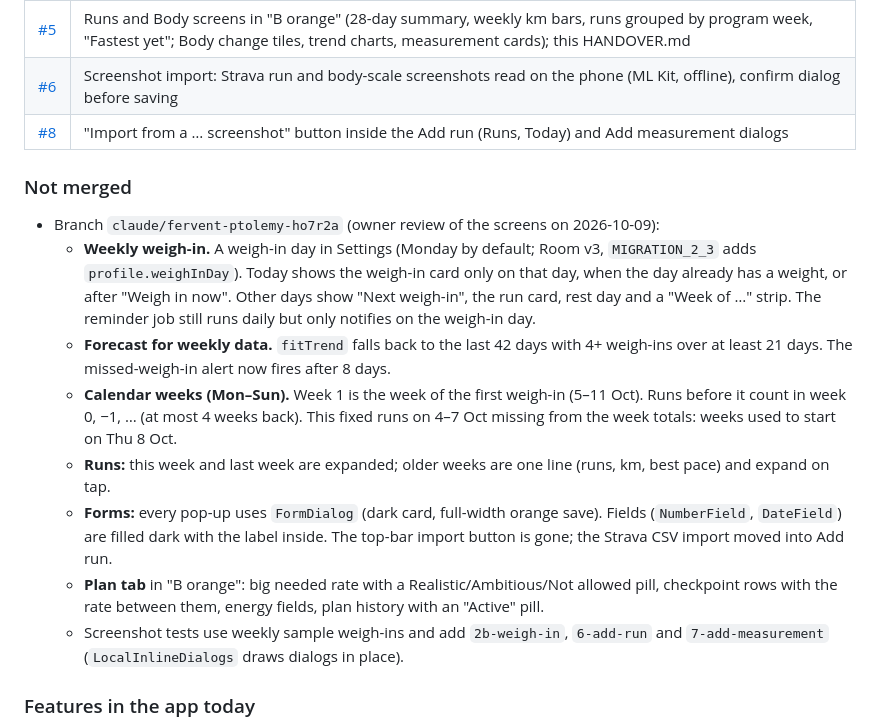
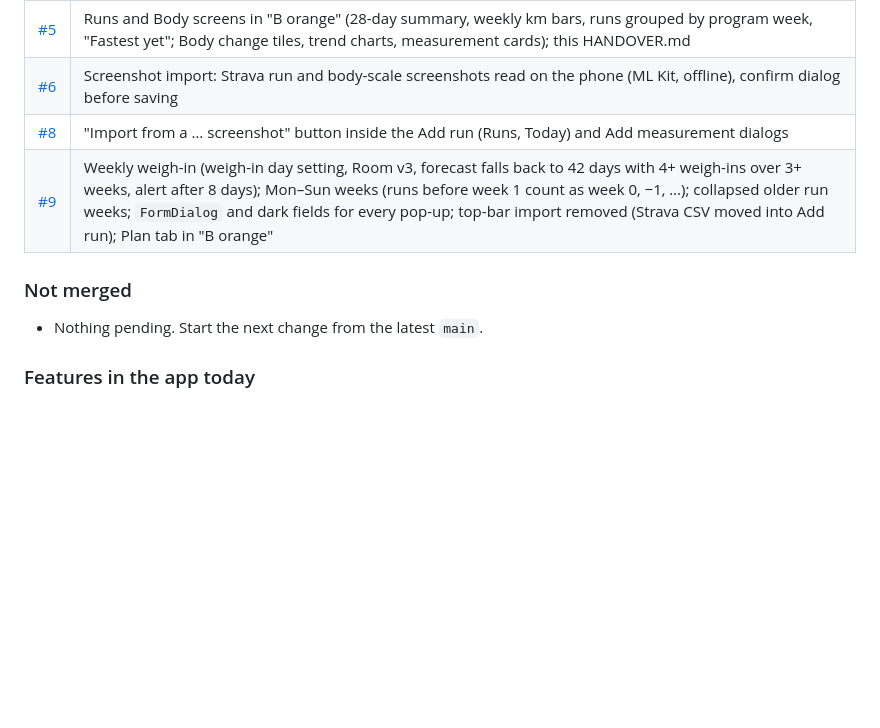
Before and after one commit to midhun221B/Wt-tracker, a Markdown page: HANDOVER.md, the part around the change. Drawn GitHub-style; blank space fills up the shorter version.

Commit message:
HANDOVER: record weekly weigh-in work as merged via #9
Co-Authored-By: Claude Opus 5.5 <noreply@anthropic.com>
Claude-Session: https://claude.ai/code/session_01NhF2XaJMtCFQsU6AoPcjWX

```diff
--- a/HANDOVER.md
+++ b/HANDOVER.md
@@ -23,24 +23,10 @@ Personal Android weight-loss tracker for one user (male, 32, 170 cm). It compare
 | [#5](https://github.com/midhun221B/Wt-tracker/pull/5) | Runs and Body screens in "B orange" (28-day summary, weekly km bars, runs grouped by program week, "Fastest yet"; Body change tiles, trend charts, measurement cards); this HANDOVER.md |
 | [#6](https://github.com/midhun221B/Wt-tracker/pull/6) | Screenshot import: Strava run and body-scale screenshots read on the phone (ML Kit, offline), confirm dialog before saving |
 | [#8](https://github.com/midhun221B/Wt-tracker/pull/8) | "Import from a … screenshot" button inside the Add run (Runs, Today) and Add measurement dialogs |
+| [#9](https://github.com/midhun221B/Wt-tracker/pull/9) | Weekly weigh-in (weigh-in day setting, Room v3, forecast falls back to 42 days with 4+ weigh-ins over 3+ weeks, alert after 8 days); Mon–Sun weeks (runs before week 1 count as week 0, −1, …); collapsed older run weeks; `FormDialog` and dark fields for every pop-up; top-bar import removed (Strava CSV moved into Add run); Plan tab in "B orange" |
 
 ### Not merged
-- Branch `claude/fervent-ptolemy-ho7r2a` (owner review of the screens on 2026-10-09):
-  - **Weekly weigh-in.** A weigh-in day in Settings (Monday by default; Room v3, `MIGRATION_2_3` adds `profile.weighInDay`).
-    Today shows the weigh-in card only on that day, when the day already has a weight, or after "Weigh in now".
-    Other days show "Next weigh-in", the run card, rest day and a "Week of …" strip.
-    The reminder job still runs daily but only notifies on the weigh-in day.
-  - **Forecast for weekly data.** `fitTrend` falls back to the last 42 days with 4+ weigh-ins over at least 21 days.
-    The missed-weigh-in alert now fires after 8 days.
-  - **Calendar weeks (Mon–Sun).** Week 1 is the week of the first weigh-in (5–11 Oct). Runs before it count in week 0, −1, …
-    (at most 4 weeks back). This fixed runs on 4–7 Oct missing from the week totals: weeks used to start on Thu 8 Oct.
-  - **Runs:** this week and last week are expanded; older weeks are one line (runs, km, best pace) and expand on tap.
-  - **Forms:** every pop-up uses `FormDialog` (dark card, full-width orange save). Fields (`NumberField`, `DateField`) are
-    filled dark with the label inside. The top-bar import button is gone; the Strava CSV import moved into Add run.
-  - **Plan tab** in "B orange": big needed rate with a Realistic/Ambitious/Not allowed pill, checkpoint rows with the rate
-    between them, energy fields, plan history with an "Active" pill.
-  - Screenshot tests use weekly sample weigh-ins and add `2b-weigh-in`, `6-add-run` and `7-add-measurement`
-    (`LocalInlineDialogs` draws dialogs in place).
+- Nothing pending. Start the next change from the latest `main`.
 
 ### Features in the app today
 - **Today:** run, rest-day switch, week strip; on the weigh-in day the weigh-in card (±0.1 steppers or scale screenshot) with hunger, sleep, snacks and note.
```
